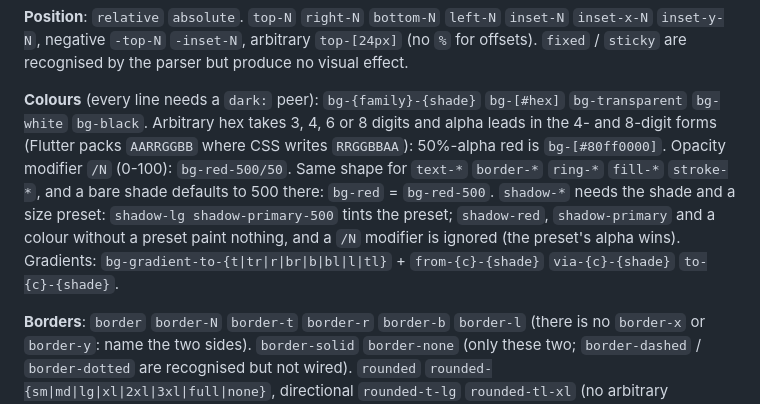
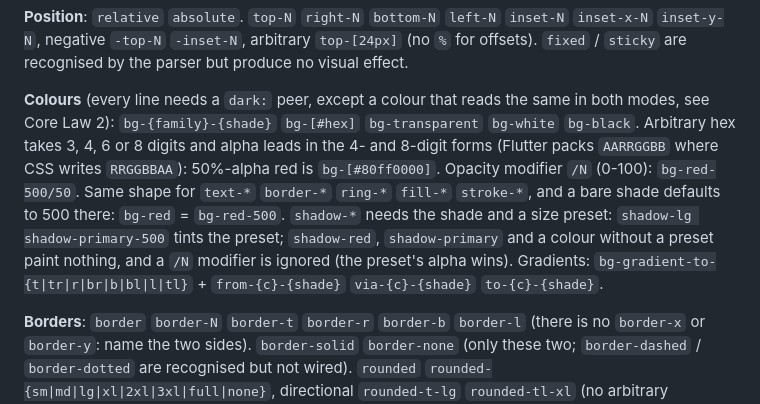
Before and after one commit to fluttersdk/wind, a Markdown page: skills/wind-ui/SKILL.md, the part around the change. GitHub-like rendering.

Commit message:
docs(skill): qualify the dark peer rule and the loading button states

```diff
--- a/skills/wind-ui/SKILL.md
+++ b/skills/wind-ui/SKILL.md
@@ -181,7 +181,7 @@ Inline this catalogue as your default reach-for set. For the full per-parser reg
 
 **Position**: `relative` `absolute`. `top-N` `right-N` `bottom-N` `left-N` `inset-N` `inset-x-N` `inset-y-N`, negative `-top-N` `-inset-N`, arbitrary `top-[24px]` (no `%` for offsets). `fixed` / `sticky` are recognised by the parser but produce no visual effect.
 
-**Colours** (every line needs a `dark:` peer): `bg-{family}-{shade}` `bg-[#hex]` `bg-transparent` `bg-white` `bg-black`. Arbitrary hex takes 3, 4, 6 or 8 digits and alpha leads in the 4- and 8-digit forms (Flutter packs `AARRGGBB` where CSS writes `RRGGBBAA`): 50%-alpha red is `bg-[#80ff0000]`. Opacity modifier `/N` (0-100): `bg-red-500/50`. Same shape for `text-*` `border-*` `ring-*` `fill-*` `stroke-*`, and a bare shade defaults to 500 there: `bg-red` = `bg-red-500`. `shadow-*` needs the shade and a size preset: `shadow-lg shadow-primary-500` tints the preset; `shadow-red`, `shadow-primary` and a colour without a preset paint nothing, and a `/N` modifier is ignored (the preset's alpha wins). Gradients: `bg-gradient-to-{t|tr|r|br|b|bl|l|tl}` + `from-{c}-{shade}` `via-{c}-{shade}` `to-{c}-{shade}`.
+**Colours** (every line needs a `dark:` peer, except a colour that reads the same in both modes, see Core Law 2): `bg-{family}-{shade}` `bg-[#hex]` `bg-transparent` `bg-white` `bg-black`. Arbitrary hex takes 3, 4, 6 or 8 digits and alpha leads in the 4- and 8-digit forms (Flutter packs `AARRGGBB` where CSS writes `RRGGBBAA`): 50%-alpha red is `bg-[#80ff0000]`. Opacity modifier `/N` (0-100): `bg-red-500/50`. Same shape for `text-*` `border-*` `ring-*` `fill-*` `stroke-*`, and a bare shade defaults to 500 there: `bg-red` = `bg-red-500`. `shadow-*` needs the shade and a size preset: `shadow-lg shadow-primary-500` tints the preset; `shadow-red`, `shadow-primary` and a colour without a preset paint nothing, and a `/N` modifier is ignored (the preset's alpha wins). Gradients: `bg-gradient-to-{t|tr|r|br|b|bl|l|tl}` + `from-{c}-{shade}` `via-{c}-{shade}` `to-{c}-{shade}`.
 
 **Borders**: `border` `border-N` `border-t` `border-r` `border-b` `border-l` (there is no `border-x` or `border-y`: name the two sides). `border-solid` `border-none` (only these two; `border-dashed` / `border-dotted` are recognised but not wired). `rounded` `rounded-{sm|md|lg|xl|2xl|3xl|full|none}`, directional `rounded-t-lg` `rounded-tl-xl` (no arbitrary `rounded-[8px]`: pick a scale step or set the radius in the theme's `borderRadius`).
 
```
Also changed, not shown: 1 other file.
